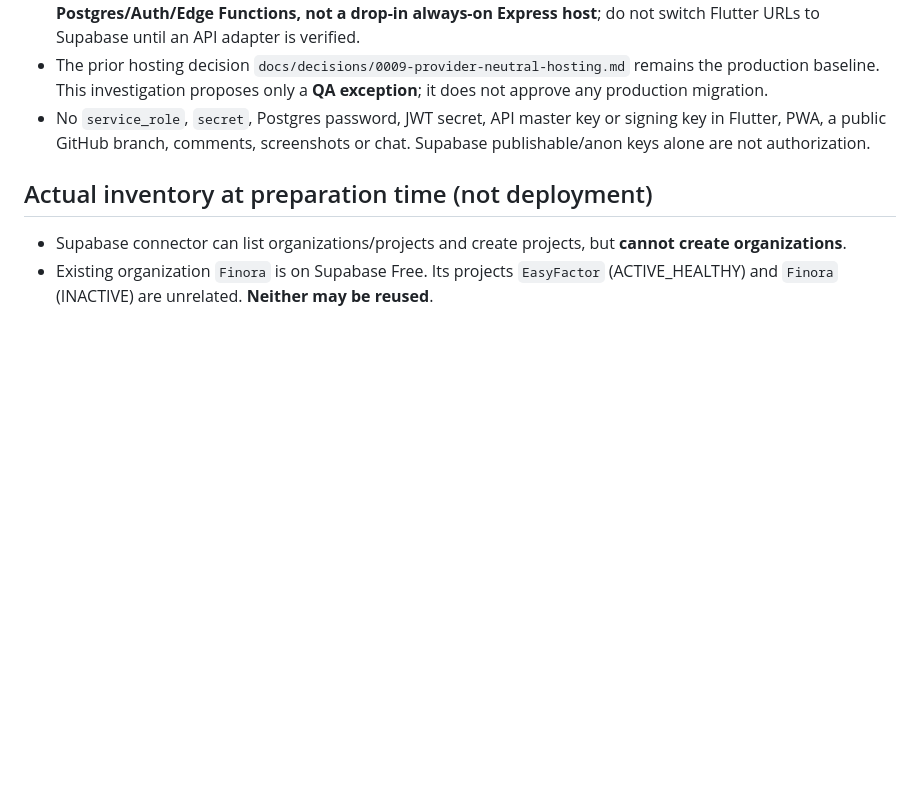
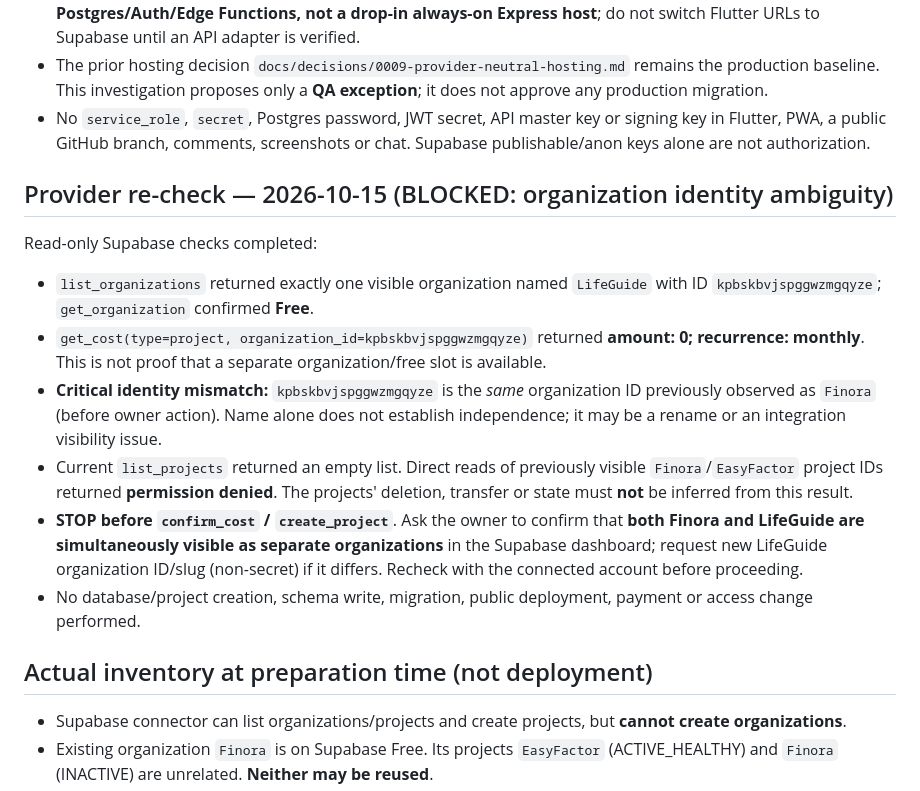
Before and after one commit to davoodmehraban89/LifeMate, a Markdown page: docs/operations/SUPABASE_QA_BOOTSTRAP.md, the part around the change. Rendered like a GitHub page; blank space fills up the shorter version.

Commit message:
docs: record Supabase Free cost and organization identity blocker

```diff
--- a/docs/operations/SUPABASE_QA_BOOTSTRAP.md
+++ b/docs/operations/SUPABASE_QA_BOOTSTRAP.md
@@ -17,6 +17,16 @@ Proof of an **online synthetic-data-only** vertical slice for one child and two
 - The existing application uses Node/Express + native Argon2 + PostgreSQL. **Supabase provides managed Postgres/Auth/Edge Functions, not a drop-in always-on Express host**; do not switch Flutter URLs to Supabase until an API adapter is verified.
 - The prior hosting decision `docs/decisions/0009-provider-neutral-hosting.md` remains the production baseline. This investigation proposes only a **QA exception**; it does not approve any production migration.
 - No `service_role`, `secret`, Postgres password, JWT secret, API master key or signing key in Flutter, PWA, a public GitHub branch, comments, screenshots or chat. Supabase publishable/anon keys alone are not authorization.
+
+## Provider re-check — 2026-10-15 (BLOCKED: organization identity ambiguity)
+
+Read-only Supabase checks completed:
+- `list_organizations` returned exactly one visible organization named `LifeGuide` with ID `kpbskbvjspggwzmgqyze`; `get_organization` confirmed **Free**.
+- `get_cost(type=project, organization_id=kpbskbvjspggwzmgqyze)` returned **amount: 0; recurrence: monthly**. This is not proof that a separate organization/free slot is available.
+- **Critical identity mismatch:** `kpbskbvjspggwzmgqyze` is the *same* organization ID previously observed as `Finora` (before owner action). Name alone does not establish independence; it may be a rename or an integration visibility issue.
+- Current `list_projects` returned an empty list. Direct reads of previously visible `Finora`/`EasyFactor` project IDs returned **permission denied**. The projects' deletion, transfer or state must **not** be inferred from this result.
+- **STOP before `confirm_cost` / `create_project`**. Ask the owner to confirm that **both Finora and LifeGuide are simultaneously visible as separate organizations** in the Supabase dashboard; request new LifeGuide organization ID/slug (non-secret) if it differs. Recheck with the connected account before proceeding.
+- No database/project creation, schema write, migration, public deployment, payment or access change performed.
 
 ## Actual inventory at preparation time (not deployment)
 
```
